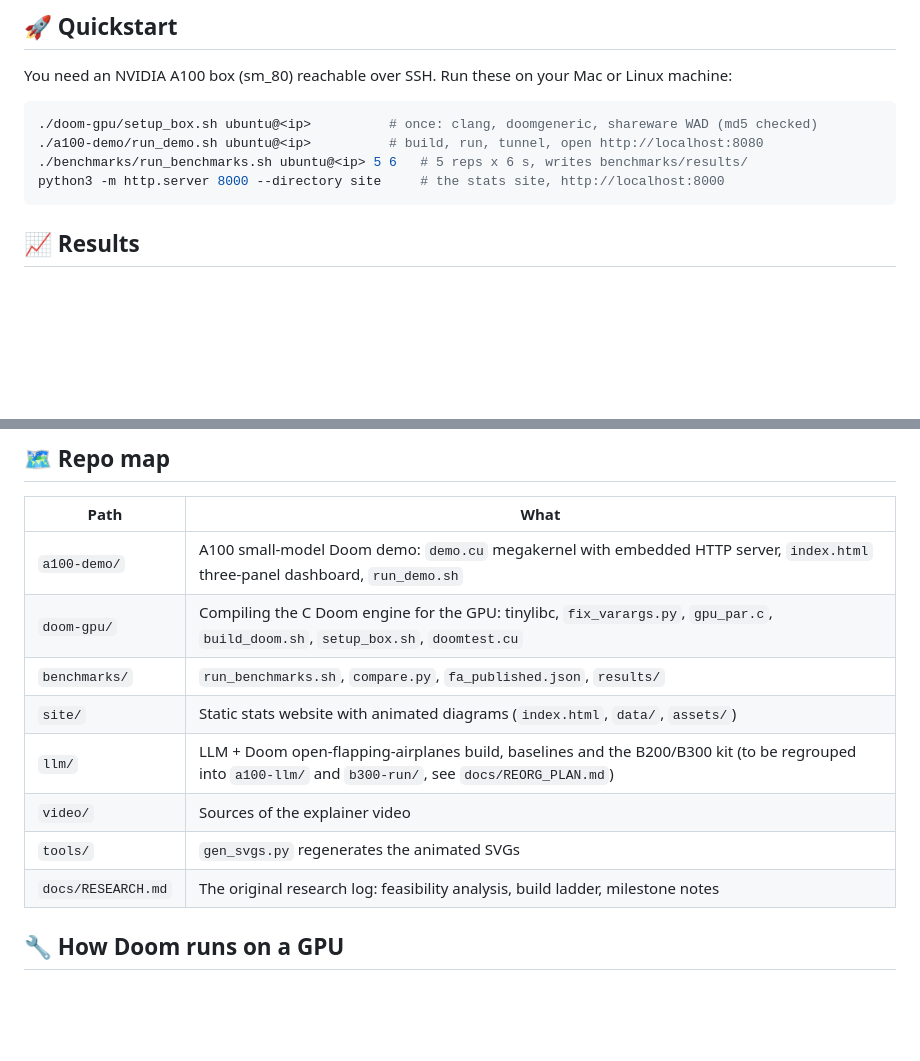
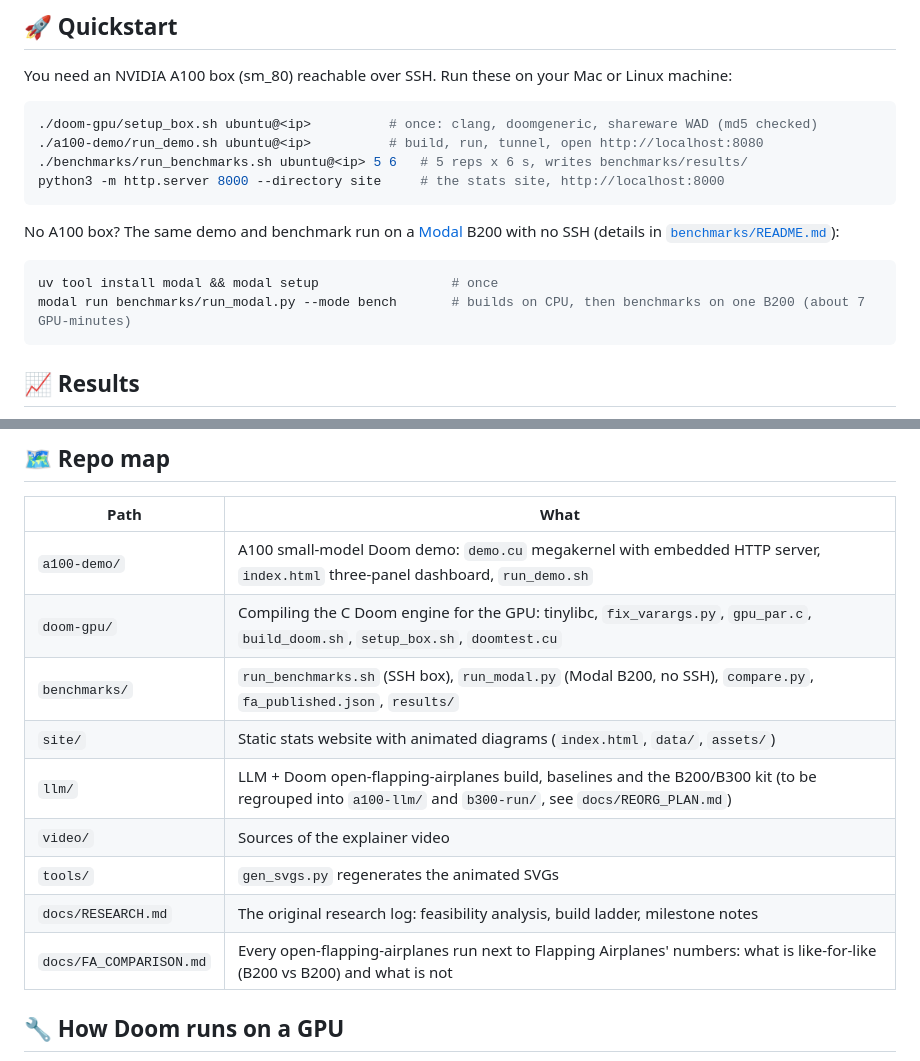
Before and after one commit to Bobliuuu/open-flapping-airplanes, a Markdown page: README.md, 2 parts joined by grey strips. Rendered like a GitHub page; blank space fills up the shorter version.

````diff
--- a/README.md
+++ b/README.md
@@ -92,6 +92,13 @@ You need an NVIDIA A100 box (sm_80) reachable over SSH. Run these on your Mac or
 python3 -m http.server 8000 --directory site     # the stats site, http://localhost:8000
 ```
 
+No A100 box? The same demo and benchmark run on a [Modal](https://modal.com) B200 with no SSH (details in [`benchmarks/README.md`](benchmarks/README.md)):
+
+```bash
+uv tool install modal && modal setup                 # once
+modal run benchmarks/run_modal.py --mode bench       # builds on CPU, then benchmarks on one B200 (about 7 GPU-minutes)
+```
+
 ## 📈 Results
 
 NVIDIA A100-SXM4-40GB (108 SMs), 5 repetitions x 6 s, 2026-11-01. Source: [`benchmarks/results/latest.json`](benchmarks/results/latest.json) and [`summary.md`](benchmarks/results/summary.md).
@@ -140,12 +162,13 @@ Their column is **read frame by frame from their demo video** ([`benchmarks/fa_p
 |---|---|
 | `a100-demo/` | A100 small-model Doom demo: `demo.cu` megakernel with embedded HTTP server, `index.html` three-panel dashboard, `run_demo.sh` |
 | `doom-gpu/` | Compiling the C Doom engine for the GPU: tinylibc, `fix_varargs.py`, `gpu_par.c`, `build_doom.sh`, `setup_box.sh`, `doomtest.cu` |
-| `benchmarks/` | `run_benchmarks.sh`, `compare.py`, `fa_published.json`, `results/` |
+| `benchmarks/` | `run_benchmarks.sh` (SSH box), `run_modal.py` (Modal B200, no SSH), `compare.py`, `fa_published.json`, `results/` |
 | `site/` | Static stats website with animated diagrams (`index.html`, `data/`, `assets/`) |
 | `llm/` | LLM + Doom open-flapping-airplanes build, baselines and the B200/B300 kit (to be regrouped into `a100-llm/` and `b300-run/`, see `docs/REORG_PLAN.md`) |
 | `video/` | Sources of the explainer video |
 | `tools/` | `gen_svgs.py` regenerates the animated SVGs |
 | `docs/RESEARCH.md` | The original research log: feasibility analysis, build ladder, milestone notes |
+| `docs/FA_COMPARISON.md` | Every open-flapping-airplanes run next to Flapping Airplanes' numbers: what is like-for-like (B200 vs B200) and what is not |
 
 ## 🔧 How Doom runs on a GPU
 
````
Also changed, not shown: other parts of README.md (+26 -11 lines), benchmarks/README.md (+18 -0 lines), benchmarks/results/summary_b200.md (added, +17 -0 lines), docs/FA_COMPARISON.md (added, +124 -0 lines), benchmarks/results/b200_20261101_live_frame0.png (added), benchmarks/results/b200_20261101_live_frame1.png (added), benchmarks/results/b200_20261101_live_frame2.png (added), benchmarks/results/b200_20261101_live_frame3.png (added), 4 other files.
